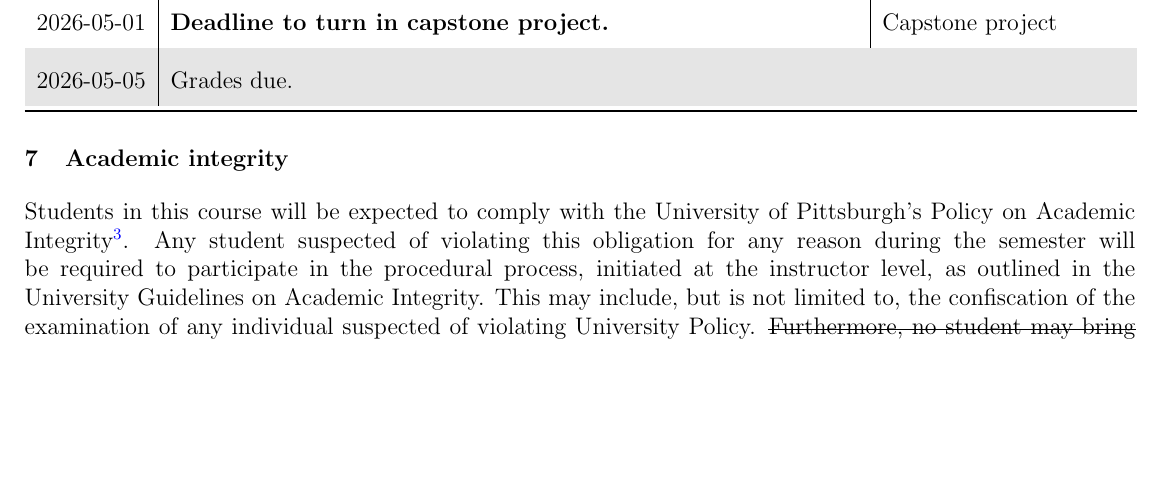
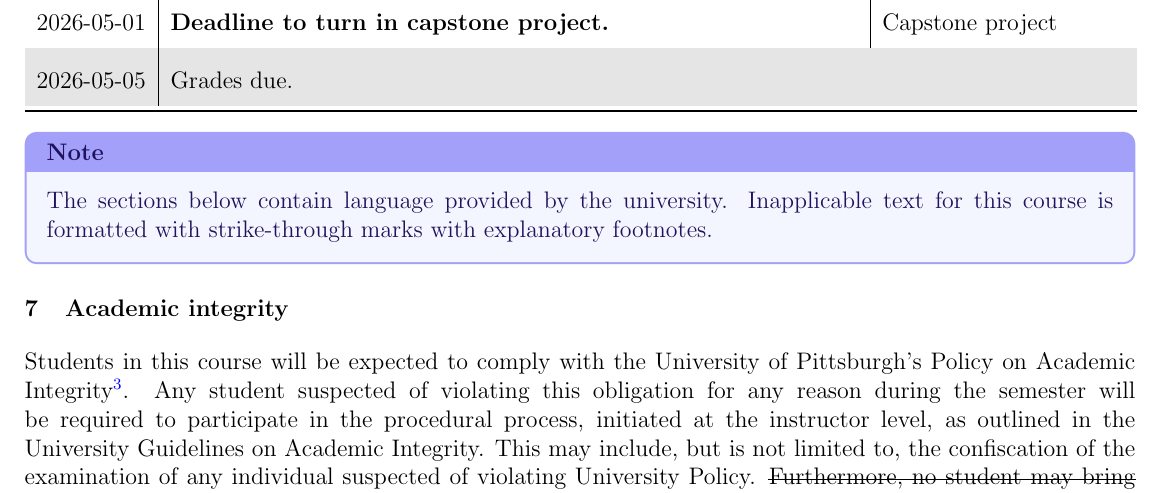
Before and after one commit to omsai/facultyhack-gateways25-nanda, a LaTeX document (syllabus-pariksheet_nanda.tex): part of page 6 of 7, cut so that both start at the same text, the shorter picture padded with empty space. Compiled offline with pdfLaTeX.

Commit message:
MAINT: Separate university sections from mine

```diff
--- a/syllabus-pariksheet_nanda.tex
+++ b/syllabus-pariksheet_nanda.tex
@@ -59,6 +59,7 @@ citestyle=numeric-comp
 \usepackage{supertabular}       % Table that breaks across pages.
 \usepackage{booktabs}           % {top,mid,bottom}rule
 \usepackage[table]{xcolor}      % \rowcolor
+\usepackage{callouts-box}
 \usepackage{datetime2}
 \DTMsavedate{class-begin}{2026-01-12}
 \DTMsavedate{class-drop}{2026-01-23}
@@ -551,6 +552,13 @@ Classes are on Wednesdays at 13:00--14:50.\\[.5\baselineskip]
   & \multicolumn{2}{l}{Grades due.} \\
 \end{mpsupertabular}
 
+\begin{notebox}
+  The sections below contain language provided by the university.
+  %
+  Inapplicable text for this course is formatted with strike-through marks %
+  with explanatory footnotes.
+\end{notebox}
+
 \section{Academic integrity}
 
 Students in this course %
```
